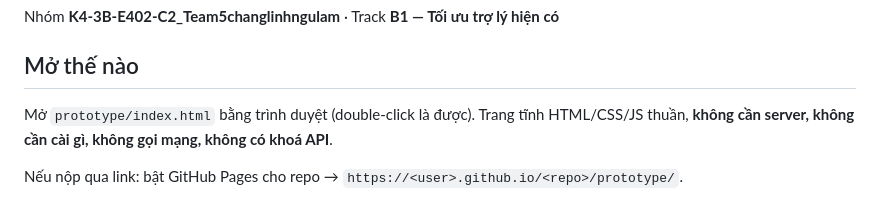
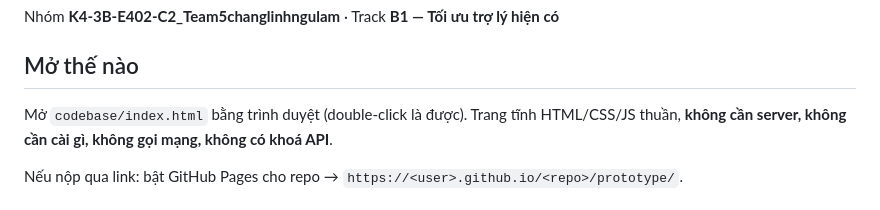
Before and after one commit to AIVIETNAM-AIO-AnhDinh/K4-3B-E402-C2_Team5changlinhngulam, a Markdown page: codebase/README.md, the part around the change. Rendered like a GitHub page.

```diff
--- a/codebase/README.md
+++ b/codebase/README.md
@@ -4,7 +4,7 @@ Nhóm **K4-3B-E402-C2_Team5changlinhngulam** · Track **B1 — Tối ưu trợ l
 
 ## Mở thế nào
 
-Mở `prototype/index.html` bằng trình duyệt (double-click là được). Trang tĩnh HTML/CSS/JS
+Mở `codebase/index.html` bằng trình duyệt (double-click là được). Trang tĩnh HTML/CSS/JS
 thuần, **không cần server, không cần cài gì, không gọi mạng, không có khoá API**.
 
 Nếu nộp qua link: bật GitHub Pages cho repo → `https://<user>.github.io/<repo>/prototype/`.
```
